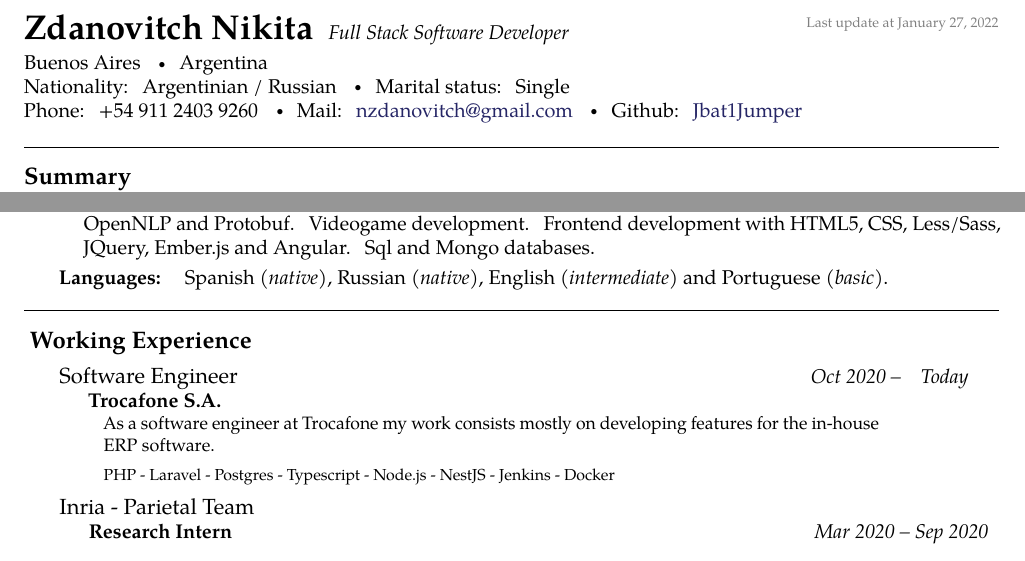
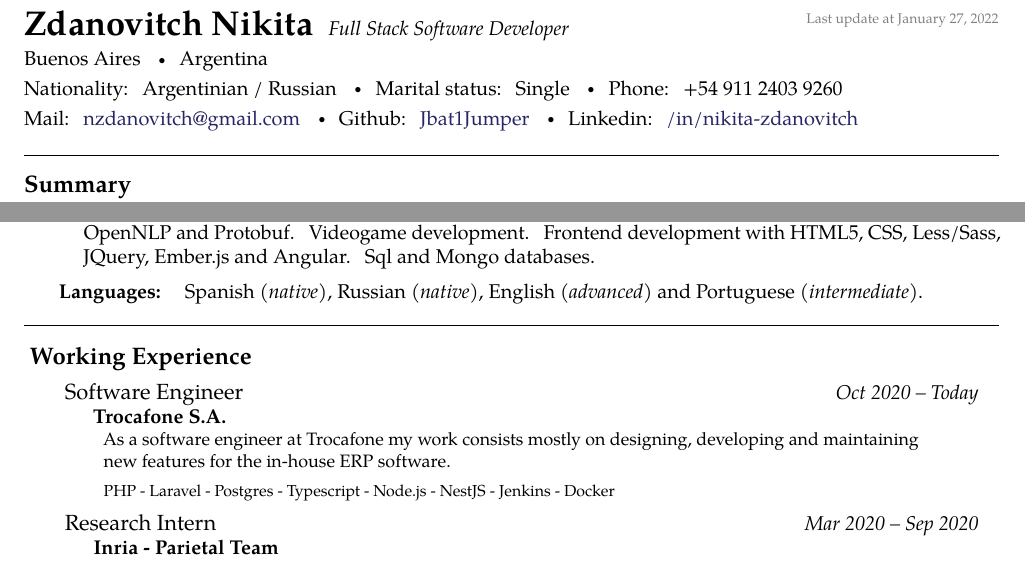
Before and after one commit to Jbat1Jumper/cv, a LaTeX CV (cv_zdanovitch_nikita_eng.tex): two parts of page 1 of 3 before the commit and two parts of page 1 of 2 after it, joined at a grey line, cut so that both start at the same text. Compiled offline with pdfLaTeX.

Commit message:
Some rearrangement.

```diff
--- a/cv_zdanovitch_nikita_eng.tex
+++ b/cv_zdanovitch_nikita_eng.tex
@@ -18,12 +18,13 @@
 
 \noindent
 Buenos Aires \sbull
-Argentina \\
+Argentina \vspace{3pt} \\
 Nationality: Argentinian / Russian \sbull
-Marital status: Single \\
-Phone: +54 911 2403 9260 \sbull
+Marital status: Single \sbull
+Phone: +54 911 2403 9260 \vspace{3pt} \\
 Mail: \href{mailto:nzdanovitch.at.gmail.dot.com}{nzdanovitch\mbox{}@\mbox{}gmail.com} \sbull
-Github: \href{http://github.com/Jbat1Jumper}{Jbat1Jumper}
+Github: \href{http://github.com/Jbat1Jumper}{Jbat1Jumper} \sbull
+Linkedin: \href{https://www.linkedin.com/in/nikita-zdanovitch}{/in/nikita-zdanovitch}
 
 
 \spacedhrule{1.2em}{-0.4em}  % ...............................................................................
@@ -157,63 +172,67 @@ software.
   \vspace{0.5em}
 \inlineheadsection
   { Languages: }
-  { Spanish \emph{(native)}, Russian \emph{(native)}, English \emph{(intermediate)} and Portuguese \emph{(basic)}.}
+  { Spanish \emph{(native)}, Russian \emph{(native)}, English \emph{(advanced)} and Portuguese \emph{(intermediate)}.}
 
 
 \spacedhrule{1.9em}{-0.4em} % ...............................................................................
 
 
-
-\newcommand{\jobdetail}[2]{
+\newcommand{\jobdescription}[5]{
+    \vspace{0.2em}
+    \headedsection{ #1 }{ \textit{ #3 } }{
+        \headedsubsection{ #2 }{}{
 
             \small
             \leftskip=10pt
-    \rightskip=60pt
-    #1
+            \rightskip=40pt
+            #4
 
             \vspace{5pt}
             \footnotesize
-    #2
+            #5
 
+        }
+    }
 }
 
 \roottitle{ Working Experience }
 
-\vspace{0.2em}
-\headedsection
+\jobdescription
     { Software Engineer }
-    { \textit{Oct 2020 -- \ \ \ Today\ \ \ \  } }{
-    \headedsubsection
     { Trocafone S.A. }
-        {}
+    { Oct 2020 -- Today }
     {
-            \jobdetail{
         As a software engineer at Trocafone my work consists mostly on
-                developing features for the in-house ERP software.
-            }{
+        designing, developing and maintaining new features for the in-house ERP software.
+    }
+    {
         PHP - Laravel - Postgres - Typescript - Node.js - NestJS - Jenkins - Docker
     }
-        }
-}
 
-\vspace{0.2em}
-\headedsection
+\jobdescription
+    { Research Intern }
     { Inria - Parietal Team }
-    { \textsc{} }{
-    \headedsubsection
-        { Research Intern }
     { Mar 2020 -- Sep 2020 }
     {
-            \jobdetail{
         As a research intern at the Parietal team my goal was to develop a domain specific language based on natural English to use as an interface to NeuroLang. Neurolang is an open-source python library that enables the analysis of neuro-imaging data through probabilistic logic programming. It seamlessly allow to combine, images, databases, and ontologies within a single framework.
 
         During my internship I studied how to translate sentences from a subset of first order logic into datalog and then how to interpret a controlled subset of English grammar into the former subset using discourse representation theory.
 
         I developed a module in Python for the NeuroLang package consisting of an implementation of a non-deterministic parser and the transformations required for a small subset of the query language. It is sill an ongoing work and part of my computer science thesis at University of Buenos Aires.
-            }{
+    }
+    {
         Python - NeuroLang - Datalog - DSL - Open Source
     }
 
+\jobdescription
+    { Software Developer }
+    { ADGS }
+    { Nov 2018 -- Feb 2020 }
+    {
+        As a software developer at ADGS I worked helping to develop an unstructured search, semantic extraction and machine learning framework called TASMO. My job consisted primarily on developing a set of criteria for entity extraction from unstructured text and for connotation analysis for medical, financial and legal texts.
     }
+    {
+        C\# - .Net Framework - Solr - OpenNLP - GATE - AWS - Azure
     }
 
@@ -234,14 +248,2 @@ software.
     }
 
-\vspace{0.2em}
-\headedsection
-    { Trocafone S.A. }
-    { \textsc{} }{
-    \headedsubsection
-        { Full Stack Developer }
-        { Jun 2016 -- Jan 2019 }
-        {
-            \jobdetail{
-                As a software developer at Trocafone my work consisted mostly on developing features for the in-house ERP software. My focus was given to create opportunities of technological improvement seeking better efficiency in the SCM area. Between one of the biggest projects I had the pleasure to work on was the development and deployment in production of a microservice to centralize stock management.
-            }{
-                PHP - Laravel - Python - Flask - Postgres - Jenkins - Docker
```
Also changed, not shown: cv_zdanovitch_nikita_eng.pdf, cv_zdanovitch_nikita_eng.tex (110 more changed lines). Lines whose indentation alone changed are shown as unchanged.
